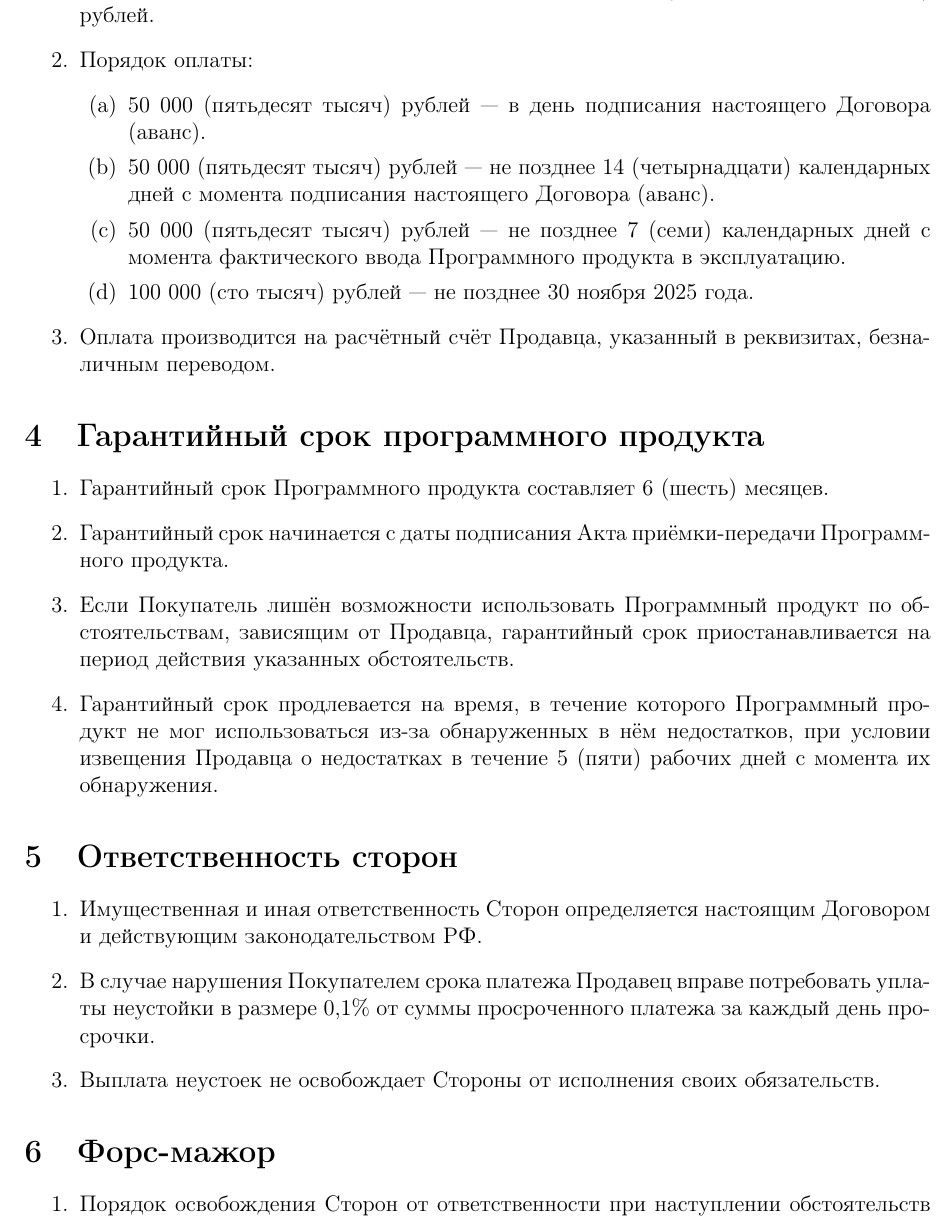
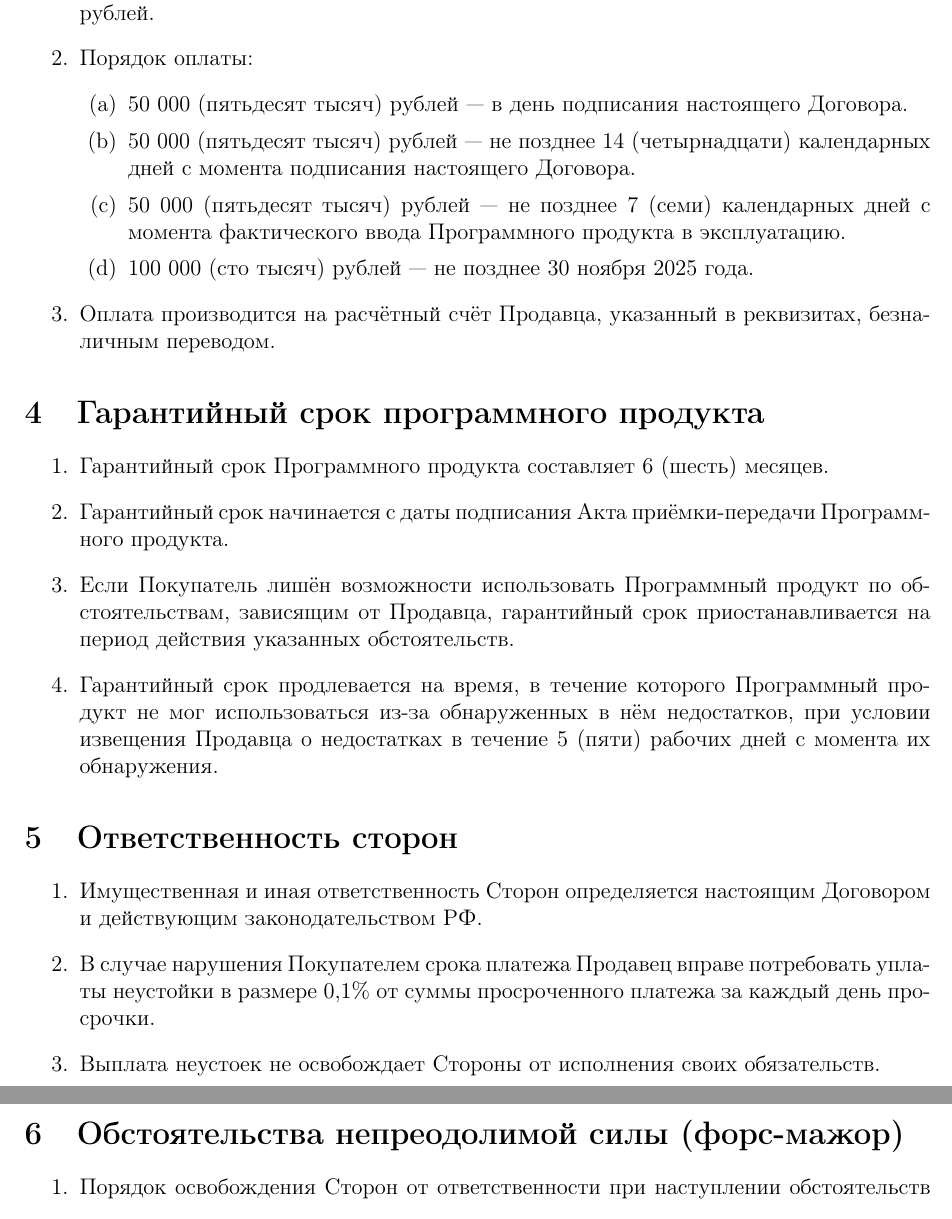
Before and after one commit to V1adych/kolobok, a LaTeX document (docs/ocr_purchase_sell/main.tex): part of page 3 of 4 before the commit and two parts of pages 2 and 3 of 4 after it, the two joined at a grey line, cut so that both start at the same text. Compiled offline with pdfLaTeX.

Commit message:
Update minor details

```diff
--- a/docs/ocr_purchase_sell/main.tex
+++ b/docs/ocr_purchase_sell/main.tex
@@ -50,7 +46,7 @@
 \begin{enumerate}
     \item Продавец обязан:
           \begin{enumerate}
-              \item Передать Покупателю Программный продукт в течение 5 (пяти) рабочих дней с момента подписания настоящего Договора по Акту приёмки-передачи.
+              \item Передать Покупателю Программный продукт в течение 5 (пяти) рабочих дней с момента подписания Акта приёмки-передачи.
               \item Передать вместе с Программным продуктом следующую документацию: исходный код, Docker-файл(ы), файл \texttt{requirements.txt}, пользовательскую и техническую документацию (описание API, инструкция по развёртыванию), соответствующие Техническому заданию.
               \item Обеспечить техническую поддержку Программного продукта в течение 6 (шести) месяцев с даты ввода в эксплуатацию, в объёме, определённом разделом «Гарантийная поддержка» Технического задания.
               \item Не разглашать данные, полученные в ходе работы над проектом, а также не предоставлять третьим лицам доступ к исходному коду и весам моделей без письменного согласия Покупателя.
@@ -70,8 +66,8 @@
     \item Стоимость Программного продукта составляет 250 000 (двести пятьдесят тысяч) рублей.
     \item Порядок оплаты:
           \begin{enumerate}
-              \item 50 000 (пятьдесят тысяч) рублей — в день подписания настоящего Договора (аванс).
-              \item 50 000 (пятьдесят тысяч) рублей — не позднее 14 (четырнадцати) календарных дней с момента подписания настоящего Договора (аванс).
+              \item 50 000 (пятьдесят тысяч) рублей — в день подписания настоящего Договора.
+              \item 50 000 (пятьдесят тысяч) рублей — не позднее 14 (четырнадцати) календарных дней с момента подписания настоящего Договора.
               \item 50 000 (пятьдесят тысяч) рублей — не позднее 7 (семи) календарных дней с момента фактического ввода Программного продукта в эксплуатацию.
               \item 100 000 (сто тысяч) рублей — не позднее 30 ноября 2025 года.
           \end{enumerate}
@@ -95,7 +91,7 @@
     \item Выплата неустоек не освобождает Стороны от исполнения своих обязательств.
 \end{enumerate}
 
-\section{Форс-мажор}
+\section{Обстоятельства непреодолимой силы (форс-мажор)}
 
 \begin{enumerate}
     \item Порядок освобождения Сторон от ответственности при наступлении обстоятельств непреодолимой силы определяется действующим законодательством РФ. Сторона, подвергшаяся воздействию таких обстоятельств, обязана уведомить другую Сторону в письменной форме в течение 5 (пяти) календарных дней.
```
Also changed, not shown: docs/ocr_purchase_sell/main.tex (8 more changed lines).
